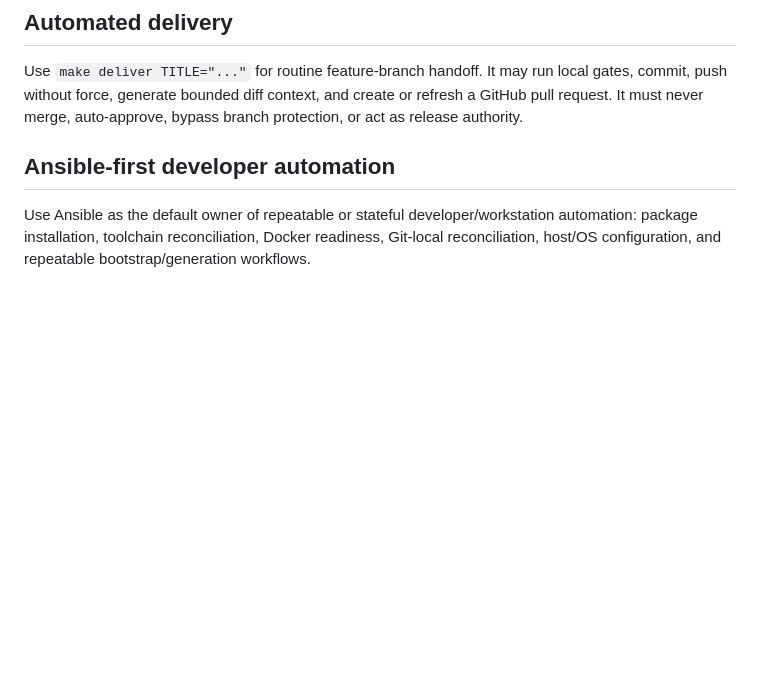
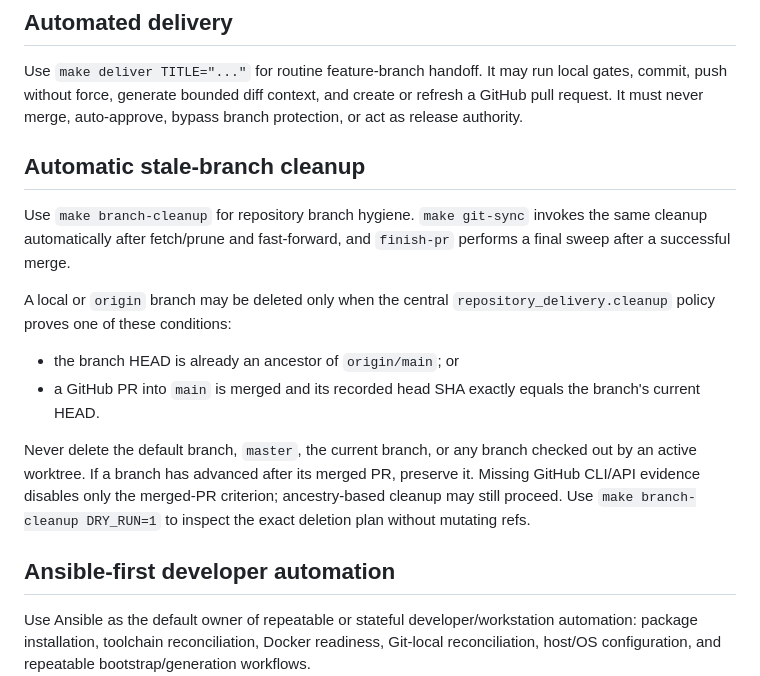
Before and after one commit to dst-red-Wire/ecommerce-1, a Markdown page: AGENTS.md, the part around the change. Rendered like a GitHub page; blank space fills up the shorter version.

Commit message:
docs: codify automatic safe stale branch cleanup

```diff
--- a/AGENTS.md
+++ b/AGENTS.md
@@ -113,6 +113,17 @@ ChatGPT is the repository's sole AI authority for CODE and SECURITY review.
 ## Automated delivery
 
 Use `make deliver TITLE="..."` for routine feature-branch handoff. It may run local gates, commit, push without force, generate bounded diff context, and create or refresh a GitHub pull request. It must never merge, auto-approve, bypass branch protection, or act as release authority.
+
+## Automatic stale-branch cleanup
+
+Use `make branch-cleanup` for repository branch hygiene. `make git-sync` invokes the same cleanup automatically after fetch/prune and fast-forward, and `finish-pr` performs a final sweep after a successful merge.
+
+A local or `origin` branch may be deleted only when the central `repository_delivery.cleanup` policy proves one of these conditions:
+
+- the branch HEAD is already an ancestor of `origin/main`; or
+- a GitHub PR into `main` is merged and its recorded head SHA exactly equals the branch's current HEAD.
+
+Never delete the default branch, `master`, the current branch, or any branch checked out by an active worktree. If a branch has advanced after its merged PR, preserve it. Missing GitHub CLI/API evidence disables only the merged-PR criterion; ancestry-based cleanup may still proceed. Use `make branch-cleanup DRY_RUN=1` to inspect the exact deletion plan without mutating refs.
 <!-- BEGIN ANSIBLE-FIRST-DEVELOPER-AUTOMATION -->
 ## Ansible-first developer automation
 
```
